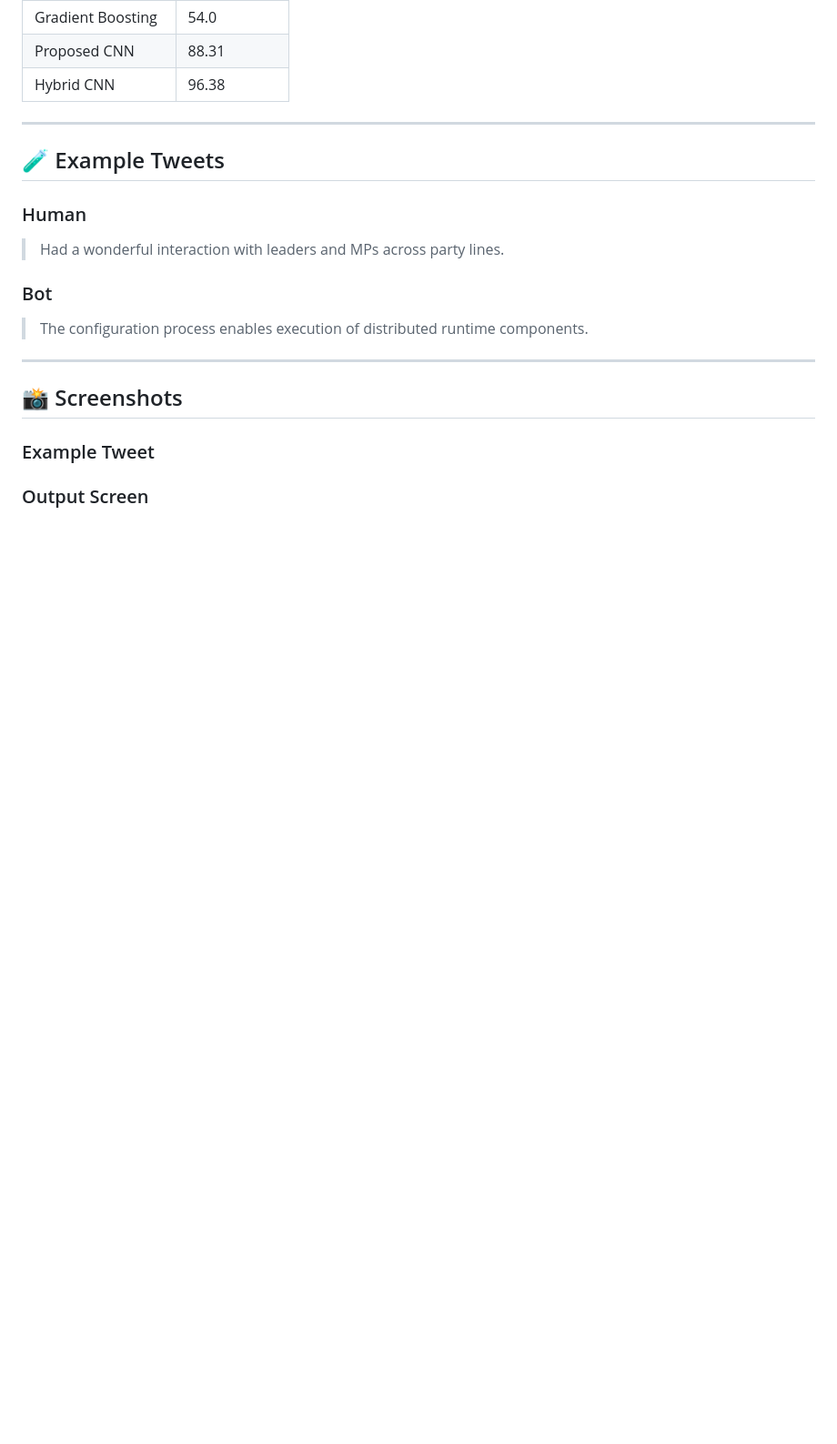
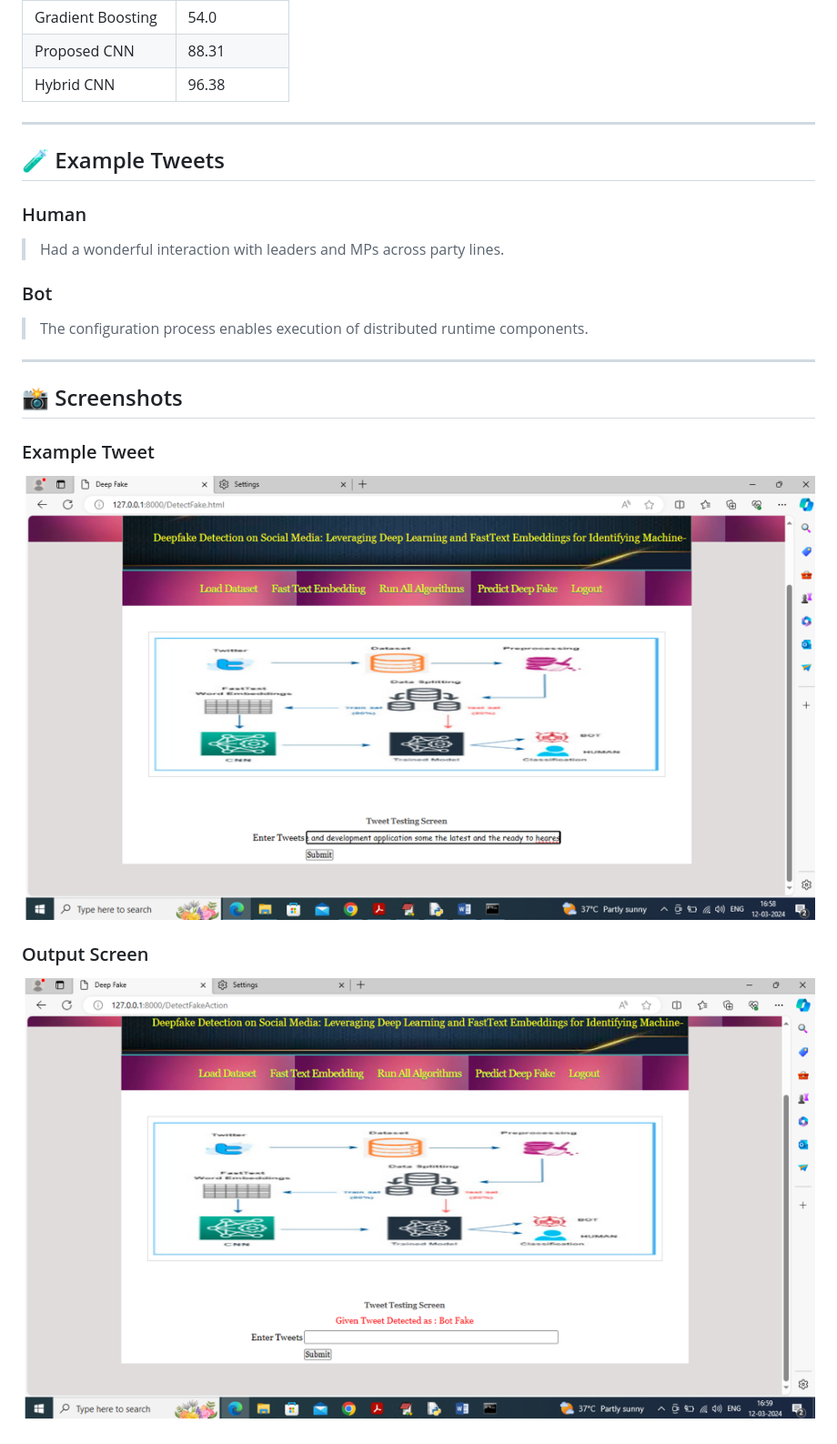
Before and after one commit to Medhaswini118/Deep-FakeDetection, a Markdown page: README.md, the part around the change. Shown at 91% size. Drawn GitHub-style; blank space fills up the shorter version.

```diff
--- a/README.md
+++ b/README.md
@@ -176,4 +176,9 @@ Open browser:
 ## 📸 Screenshots
 
 ### Example Tweet
+
+![Example Tweet](images/Example_Tweet.png)
+
 ### Output Screen
+
+![Output Screen](images/Output.png)
```
